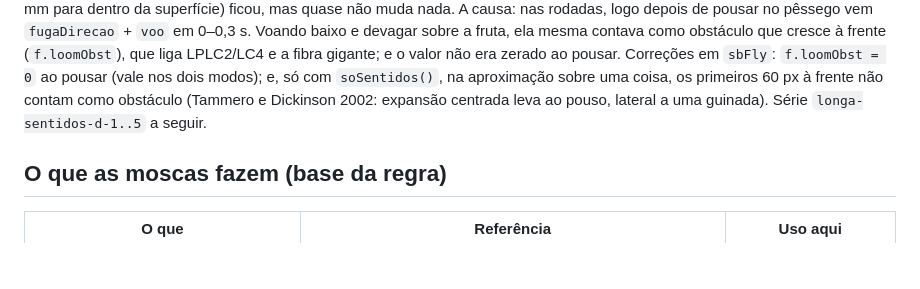
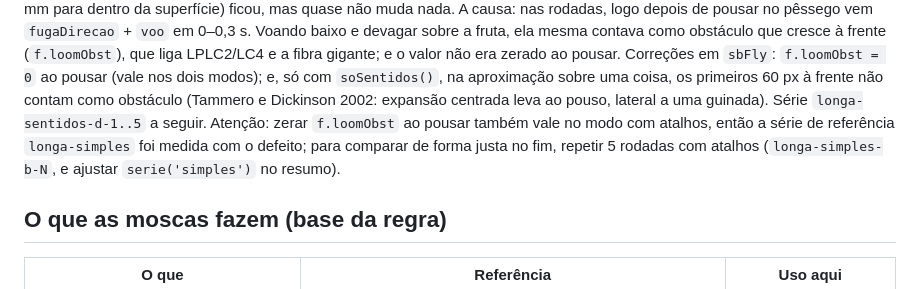
Before and after one commit to JonnasFigueiredo/mosca-qa, a Markdown page: docs/plano-busca-cheiro.md, the part around the change. GitHub-like rendering; blank space fills up the shorter version.

Commit message:
Plano: nota sobre a série de referência com atalhos

```diff
--- a/docs/plano-busca-cheiro.md
+++ b/docs/plano-busca-cheiro.md
@@ -127,7 +127,9 @@ rodadas, logo depois de pousar no pêssego vem `fugaDirecao` + `voo` em 0–0,3
 ela mesma contava como obstáculo que cresce à frente (`f.loomObst`), que liga LPLC2/LC4 e a fibra gigante; e o valor não
 era zerado ao pousar. Correções em `sbFly`: `f.loomObst = 0` ao pousar (vale nos dois modos); e, só com `soSentidos()`,
 na aproximação sobre uma coisa, os primeiros 60 px à frente não contam como obstáculo (Tammero e Dickinson 2002:
-expansão centrada leva ao pouso, lateral a uma guinada). Série `longa-sentidos-d-1..5` a seguir.
+expansão centrada leva ao pouso, lateral a uma guinada). Série `longa-sentidos-d-1..5` a seguir. Atenção: zerar `f.loomObst` ao pousar também vale no modo com
+atalhos, então a série de referência `longa-simples` foi medida com o defeito; para comparar de forma justa no fim,
+repetir 5 rodadas com atalhos (`longa-simples-b-N`, e ajustar `serie('simples')` no resumo).
 
 ## O que as moscas fazem (base da regra)
 
```
